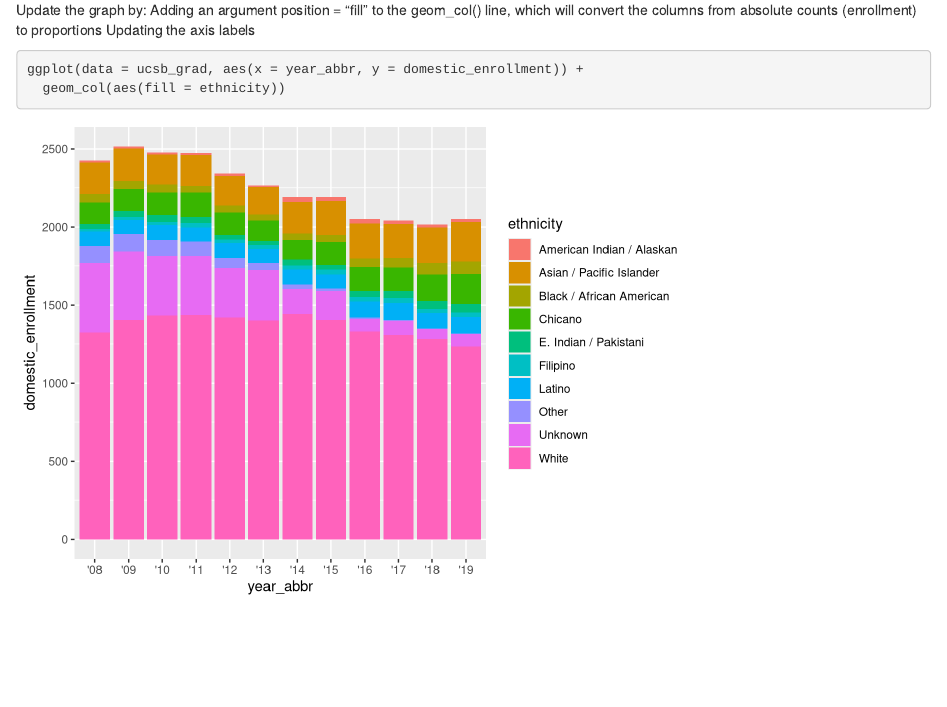
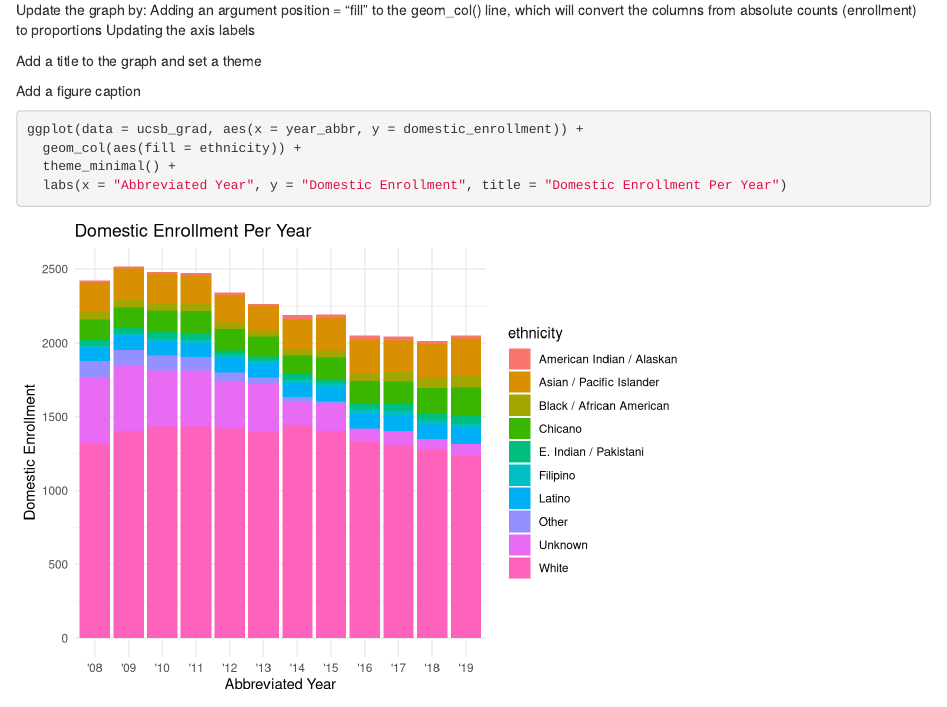
Before and after one commit to loganossentjuk/group-14-ucsb-grad, an R Markdown document (src/group_14_ucsb_grad.Rmd): the page in a window 1100 px wide, from 360 px down. Rendered offline with R 4.5, knitr and Pandoc, with nearby package versions.

Commit message:
Partner 1 Task D

````diff
--- a/src/group_14_ucsb_grad.Rmd
+++ b/src/group_14_ucsb_grad.Rmd
@@ -22,7 +22,13 @@ Update the graph by:
 Adding an argument position = “fill” to the geom_col() line, which will convert the columns from absolute counts (enrollment) to proportions
 Updating the axis labels
 
+Add a title to the graph and set a theme
+
+Add a figure caption
+
 ```{r}
 ggplot(data = ucsb_grad, aes(x = year_abbr, y = domestic_enrollment)) +
-  geom_col(aes(fill = ethnicity))
+  geom_col(aes(fill = ethnicity)) +
+  theme_minimal() +
+  labs(x = "Abbreviated Year", y = "Domestic Enrollment", title = "Domestic Enrollment Per Year")
 ```
````
